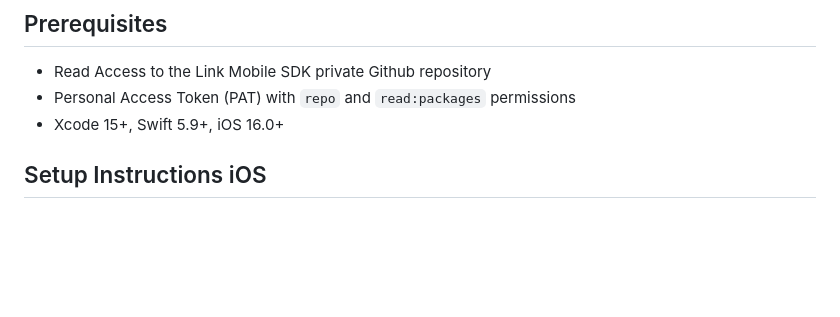
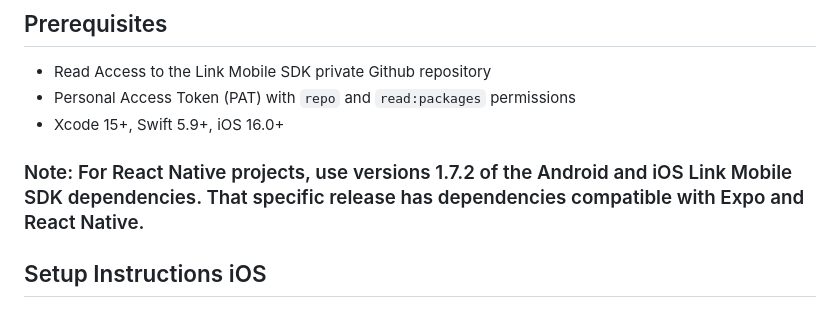
Before and after one commit to last-lock/link-mobile-sdk-prod, a Markdown page: README.md, the part around the change. Rendered like a GitHub page; blank space fills up the shorter version.

Commit message:
added React Native compatibility note to README

```diff
--- a/README.md
+++ b/README.md
@@ -14,6 +14,8 @@ For more detailed documentation and public API, visit:
 - Read Access to the Link Mobile SDK private Github repository
 - Personal Access Token (PAT) with `repo` and `read:packages` permissions
 - Xcode 15+, Swift 5.9+, iOS 16.0+
+
+### Note: For React Native projects, use versions 1.7.2 of the Android and iOS Link Mobile SDK dependencies. That specific release has dependencies compatible with Expo and React Native.
 
 ## Setup Instructions iOS
 ### Private Github Access
```
